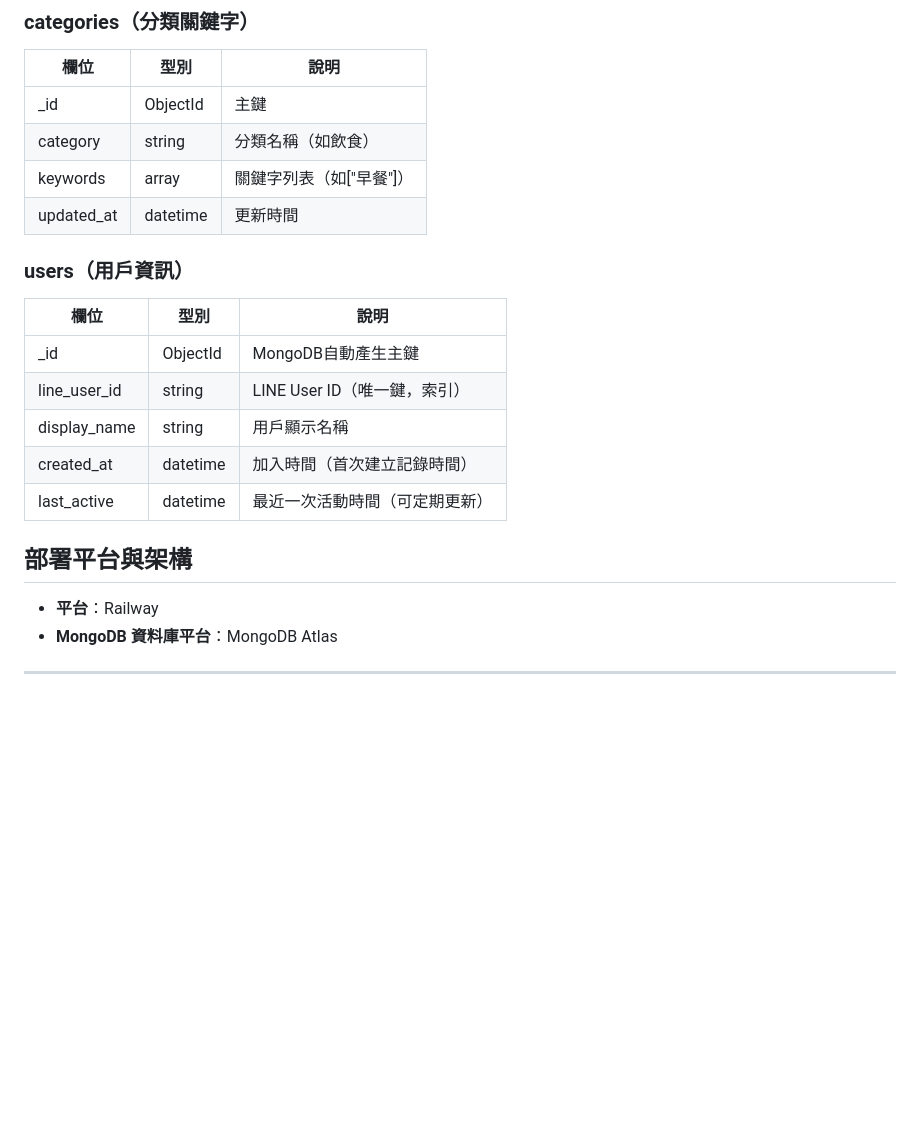
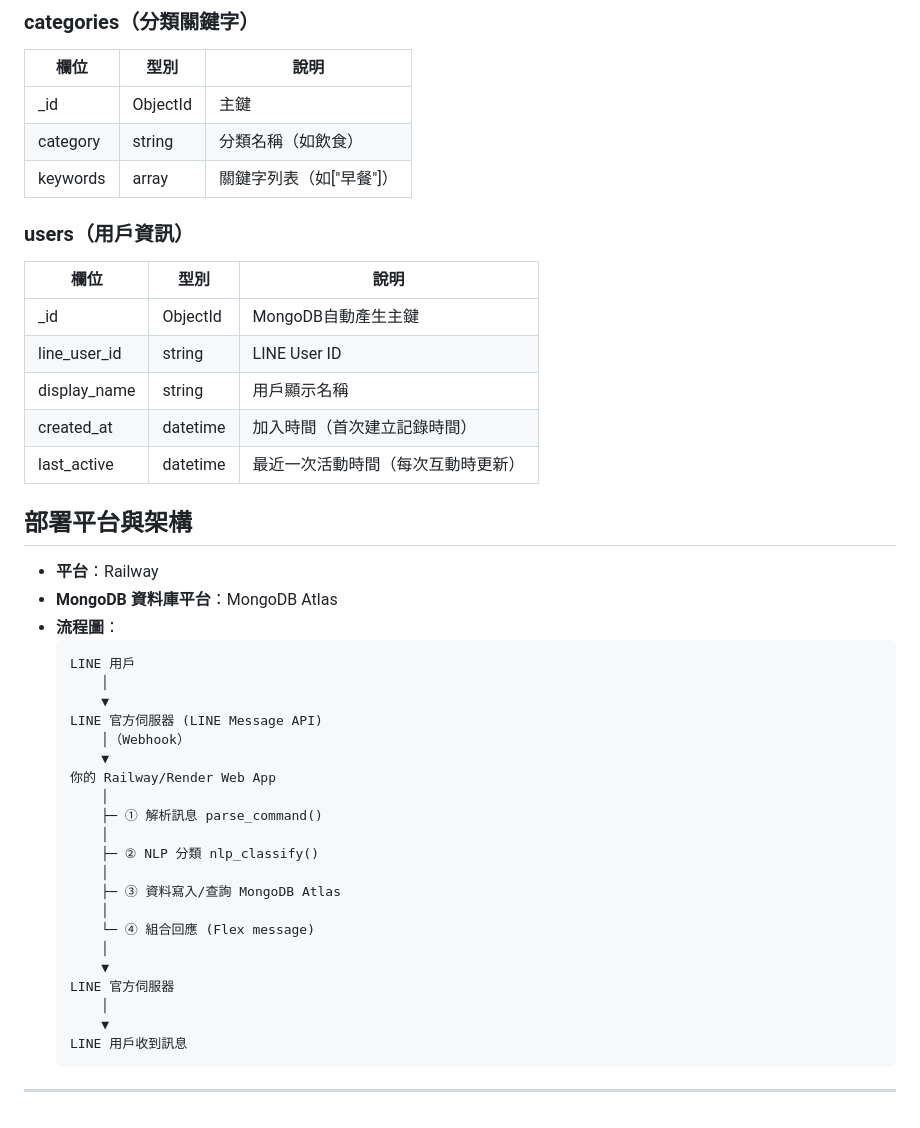
Before and after one commit to talen3031/linebot-expense, a Markdown page: README.md, the part around one of its changes. Drawn GitHub-style; blank space fills up the shorter version.

````diff
--- a/README.md
+++ b/README.md
@@ -57,20 +58,43 @@
 | _id       | ObjectId| 主鍵                        |
 | category  | string  | 分類名稱（如飲食）          |
 | keywords  | array   | 關鍵字列表（如["早餐"]）    |
-| updated_at| datetime| 更新時間                    |
 
 ### users（用戶資訊）
 
 | 欄位         | 型別      | 說明                               |
-|--------------|-----------|------------------------------------|
+|--------------|-----------|-----------------------------------|
 | _id          | ObjectId  | MongoDB自動產生主鍵                |
-| line_user_id | string    | LINE User ID（唯一鍵，索引）        |
+| line_user_id | string    | LINE User ID                      |
 | display_name | string    | 用戶顯示名稱                       |
 | created_at   | datetime  | 加入時間（首次建立記錄時間）        |
-| last_active  | datetime  | 最近一次活動時間（可定期更新）      |
+| last_active  | datetime  | 最近一次活動時間（每次互動時更新） |
 
 ## 部署平台與架構
 
 - **平台**：Railway
 - **MongoDB 資料庫平台**：MongoDB Atlas
+- **流程圖**：
+    ```text
+    LINE 用戶
+        │
+        ▼
+    LINE 官方伺服器 (LINE Message API)
+        │（Webhook）
+        ▼
+    你的 Railway/Render Web App
+        │
+        ├─ ① 解析訊息 parse_command()
+        │
+        ├─ ② NLP 分類 nlp_classify()
+        │
+        ├─ ③ 資料寫入/查詢 MongoDB Atlas
+        │
+        └─ ④ 組合回應 (Flex message)
+        │
+        ▼
+    LINE 官方伺服器
+        │
+        ▼
+    LINE 用戶收到訊息
+    ```
 ---
````
Also changed, not shown: other parts of README.md (+10 -9 lines).
